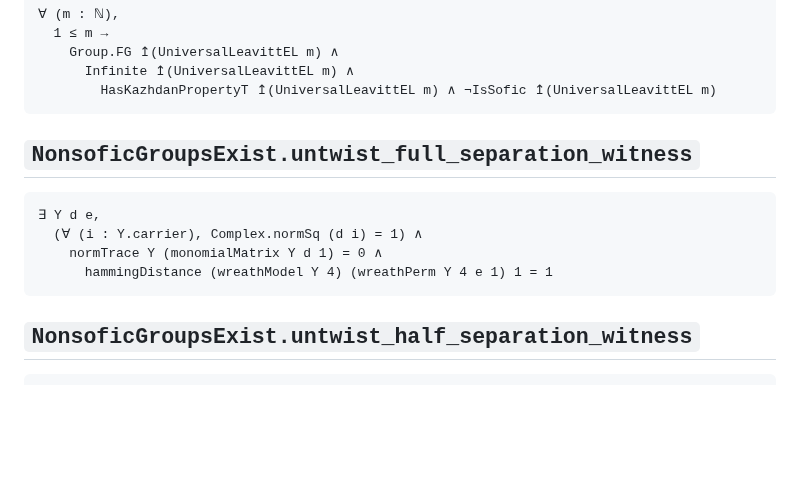
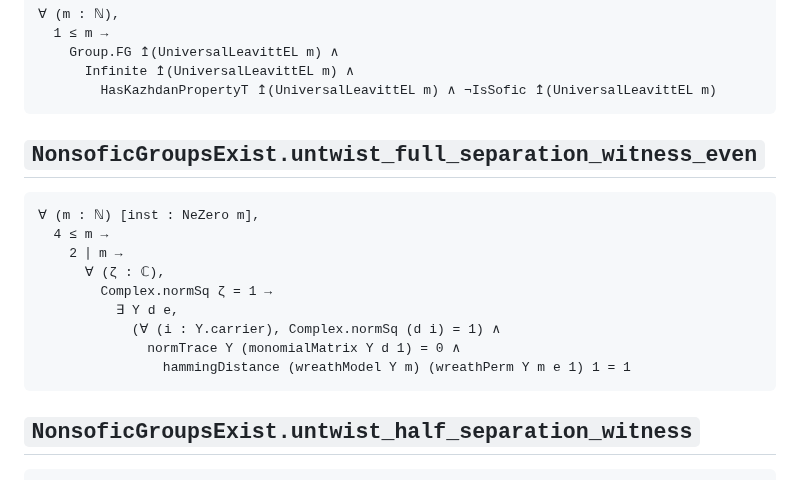
Before and after one commit to SauersML/nonsofic_existence, a Markdown page: docs/CLAIM_SIGNATURES.md, the part around the change. Rendered like a GitHub page; blank space fills up the shorter version.

Commit message:
Regenerate the pinned signatures for the even-modulus witness family
Co-Authored-By: Claude Opus 5 (1M context) <noreply@anthropic.com>
Claude-Session: https://claude.ai/code/session_01V6t78gSgyNqGmd5c7RKsK1

````diff
--- a/docs/CLAIM_SIGNATURES.md
+++ b/docs/CLAIM_SIGNATURES.md
@@ -3384,13 +3384,18 @@ CountableNonsoficGroupExists
         HasKazhdanPropertyT ↥(UniversalLeavittEL m) ∧ ¬IsSofic ↥(UniversalLeavittEL m)
 ```
 
-## `NonsoficGroupsExist.untwist_full_separation_witness`
-
-```lean
-∃ Y d e,
-  (∀ (i : Y.carrier), Complex.normSq (d i) = 1) ∧
-    normTrace Y (monomialMatrix Y d 1) = 0 ∧
-      hammingDistance (wreathModel Y 4) (wreathPerm Y 4 e 1) 1 = 1
+## `NonsoficGroupsExist.untwist_full_separation_witness_even`
+
+```lean
+∀ (m : ℕ) [inst : NeZero m],
+  4 ≤ m →
+    2 ∣ m →
+      ∀ (ζ : ℂ),
+        Complex.normSq ζ = 1 →
+          ∃ Y d e,
+            (∀ (i : Y.carrier), Complex.normSq (d i) = 1) ∧
+              normTrace Y (monomialMatrix Y d 1) = 0 ∧
+                hammingDistance (wreathModel Y m) (wreathPerm Y m e 1) 1 = 1
 ```
 
 ## `NonsoficGroupsExist.untwist_half_separation_witness`
````
